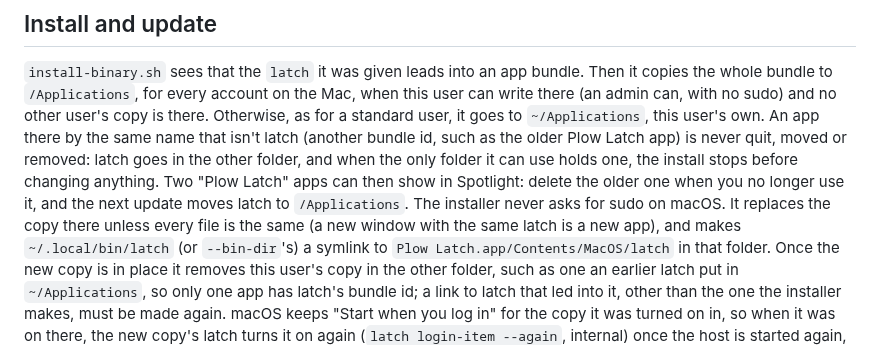
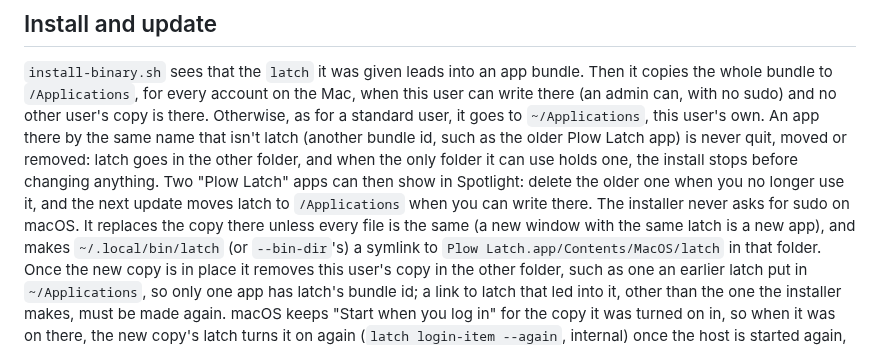
Before and after one commit to plow-pbc/latch-cli, a Markdown page: latch/MACOS.md, the part around the change. Drawn GitHub-style.

Commit message:
MACOS.md: the next update moves latch to /Applications only when this user can write there
Co-Authored-By: Claude Opus 5.5 <noreply@anthropic.com>
Claude-Session: https://claude.ai/code/session_01RFixJSUTTb3WjpFumMdmNi

```diff
--- a/latch/MACOS.md
+++ b/latch/MACOS.md
@@ -143,8 +143,8 @@ latch (another bundle id, such as the older Plow Latch app) is never quit,
 moved or removed: latch goes in the other folder, and when the only folder
 it can use holds one, the install stops before changing anything. Two
 "Plow Latch" apps can then show in Spotlight: delete the older one when you
-no longer use it, and the next update moves latch to `/Applications`. The
-installer never asks for sudo on macOS. It replaces the copy there unless
+no longer use it, and the next update moves latch to `/Applications` when
+you can write there. The installer never asks for sudo on macOS. It replaces the copy there unless
 every file is the same (a new window with the same latch is a new app), and
 makes `~/.local/bin/latch` (or `--bin-dir`'s) a symlink to
 `Plow Latch.app/Contents/MacOS/latch` in that folder. Once the new copy is
```
